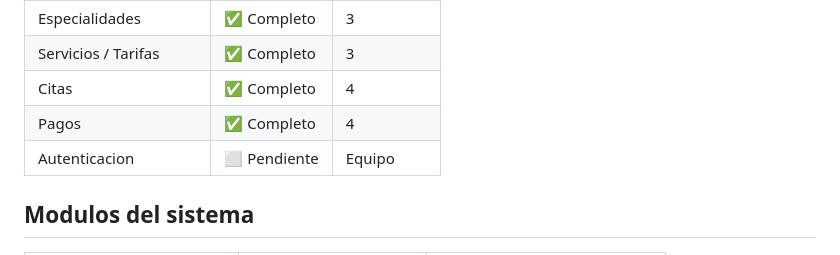
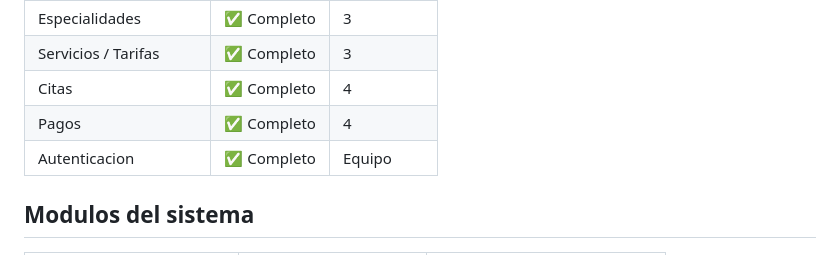
Before and after one commit to CarlCRS/PROYECTO_SEGUNDO_PARCIAL_DAW, a Markdown page: README.md, the part around the change. GitHub-like rendering.

Commit message:
Update authentication status to complete

```diff
--- a/README.md
+++ b/README.md
@@ -151,7 +151,7 @@ El proyecto utiliza **Docker** para el despliegue:
 | Servicios / Tarifas  | ✅ Completo   | 3          |
 | Citas                | ✅ Completo   | 4          |
 | Pagos                | ✅ Completo   | 4          |
-| Autenticacion        | ⬜ Pendiente  | Equipo     |
+| Autenticacion        | ✅ Completo   | Equipo     |
 
 ## Modulos del sistema
 
```
